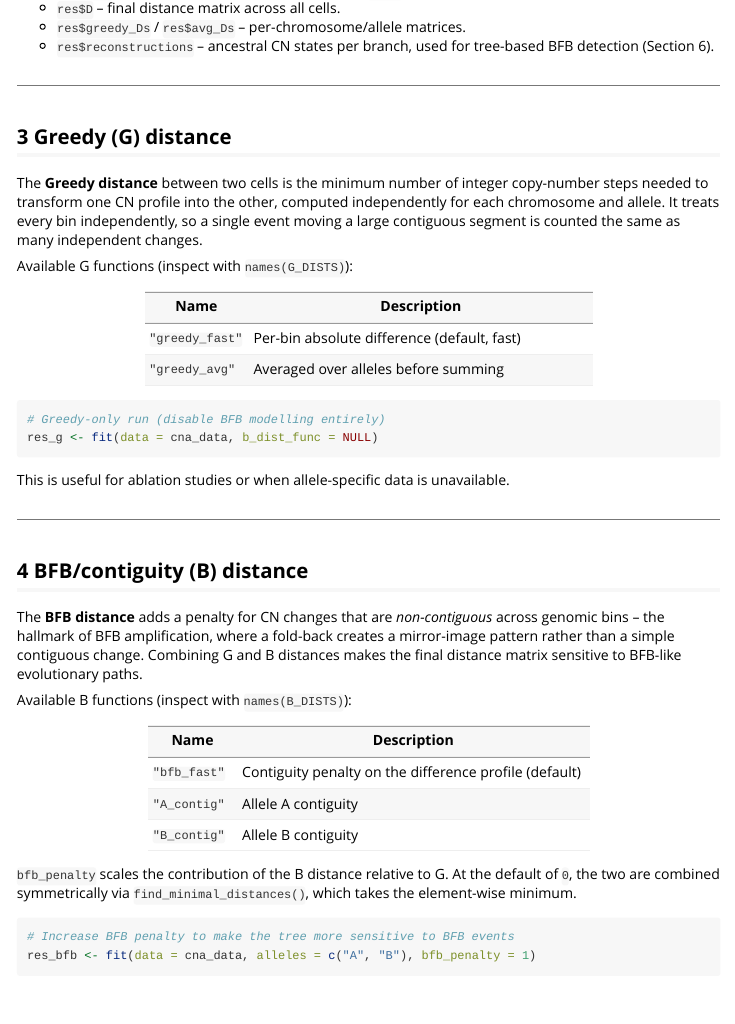
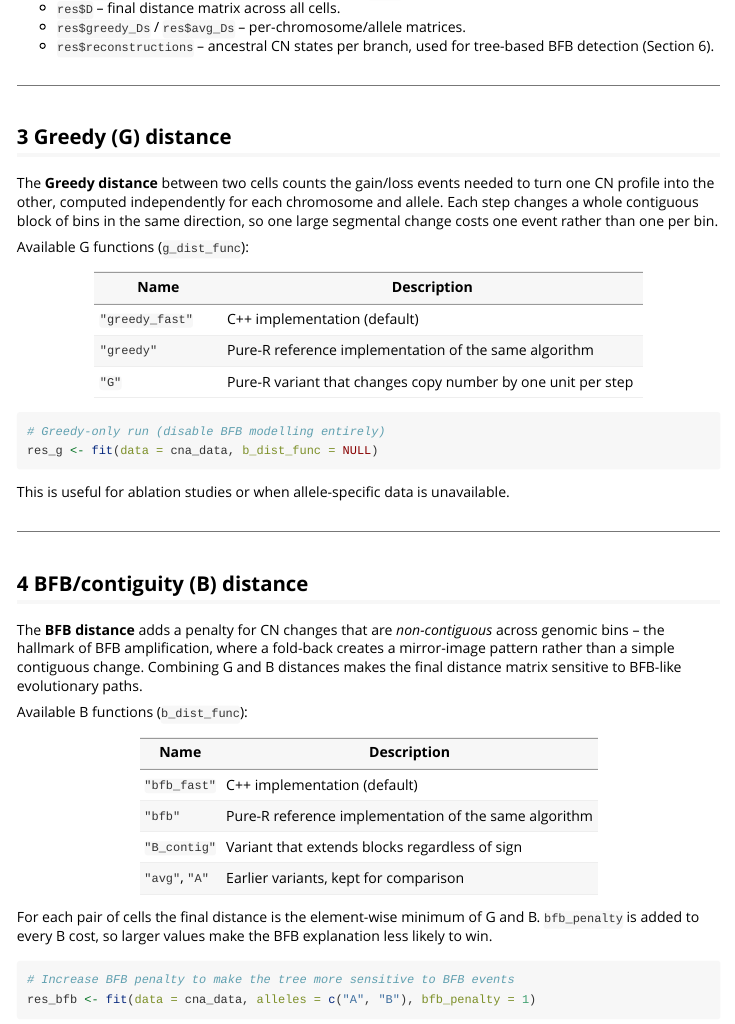
Before and after one commit to jovoni/bridges, an R Markdown document (vignettes/inference.Rmd): the page in a window 1100 px wide, from 1820 px down. Rendered offline with R 4.5, knitr and Pandoc, with nearby package versions; some code elsewhere in the file could not run offline.

Commit message:
Correct factual errors in vignettes
Fix the default breakpoint distribution, non-existent distance-function
names, the meaning of normal_dup_rate, threshold and bfb_penalty, and
describe custom breakpoints as supported throughout the simulation.

````diff
--- a/vignettes/inference.Rmd
+++ b/vignettes/inference.Rmd
@@ -99,14 +99,15 @@ names(res)
 
 ## 3  Greedy (G) distance
 
-The **Greedy distance** between two cells is the minimum number of integer copy-number steps needed to transform one CN profile into the other, computed independently for each chromosome and allele. It treats every bin independently, so a single event moving a large contiguous segment is counted the same as many independent changes.
+The **Greedy distance** between two cells counts the gain/loss events needed to turn one CN profile into the other, computed independently for each chromosome and allele. Each step changes a whole contiguous block of bins in the same direction, so one large segmental change costs one event rather than one per bin.
 
-Available G functions (inspect with `names(G_DISTS)`):
+Available G functions (`g_dist_func`):
 
 | Name            | Description                                         |
 |-----------------|--------------------------------------------------------|
-| `"greedy_fast"` | Per-bin absolute difference (default, fast)         |
-| `"greedy_avg"`  | Averaged over alleles before summing                |
+| `"greedy_fast"` | C++ implementation (default)                        |
+| `"greedy"`      | Pure-R reference implementation of the same algorithm |
+| `"G"`           | Pure-R variant that changes copy number by one unit per step |
 
 ```r
 # Greedy-only run (disable BFB modelling entirely)
@@ -121,15 +122,16 @@ This is useful for ablation studies or when allele-specific data is unavailable.
 
 The **BFB distance** adds a penalty for CN changes that are *non-contiguous* across genomic bins -- the hallmark of BFB amplification, where a fold-back creates a mirror-image pattern rather than a simple contiguous change. Combining G and B distances makes the final distance matrix sensitive to BFB-like evolutionary paths.
 
-Available B functions (inspect with `names(B_DISTS)`):
+Available B functions (`b_dist_func`):
 
 | Name         | Description                                       |
 |--------------|-------------------------------------------------------|
-| `"bfb_fast"` | Contiguity penalty on the difference profile (default) |
-| `"A_contig"` | Allele A contiguity                               |
-| `"B_contig"` | Allele B contiguity                               |
+| `"bfb_fast"` | C++ implementation (default)                      |
+| `"bfb"`      | Pure-R reference implementation of the same algorithm |
+| `"B_contig"` | Variant that extends blocks regardless of sign    |
+| `"avg"`, `"A"` | Earlier variants, kept for comparison           |
 
-`bfb_penalty` scales the contribution of the B distance relative to G. At the default of `0`, the two are combined symmetrically via `find_minimal_distances()`, which takes the element-wise minimum.
+For each pair of cells the final distance is the element-wise minimum of G and B. `bfb_penalty` is added to every B cost, so larger values make the BFB explanation less likely to win.
 
 ```{r b-dist}
 # Increase BFB penalty to make the tree more sensitive to BFB events
````
Also changed, not shown: vignettes/bridges.Rmd (+1 -1 lines), vignettes/simulator.Rmd (+6 -8 lines), vignettes/inference.Rmd (8 more changed lines).
